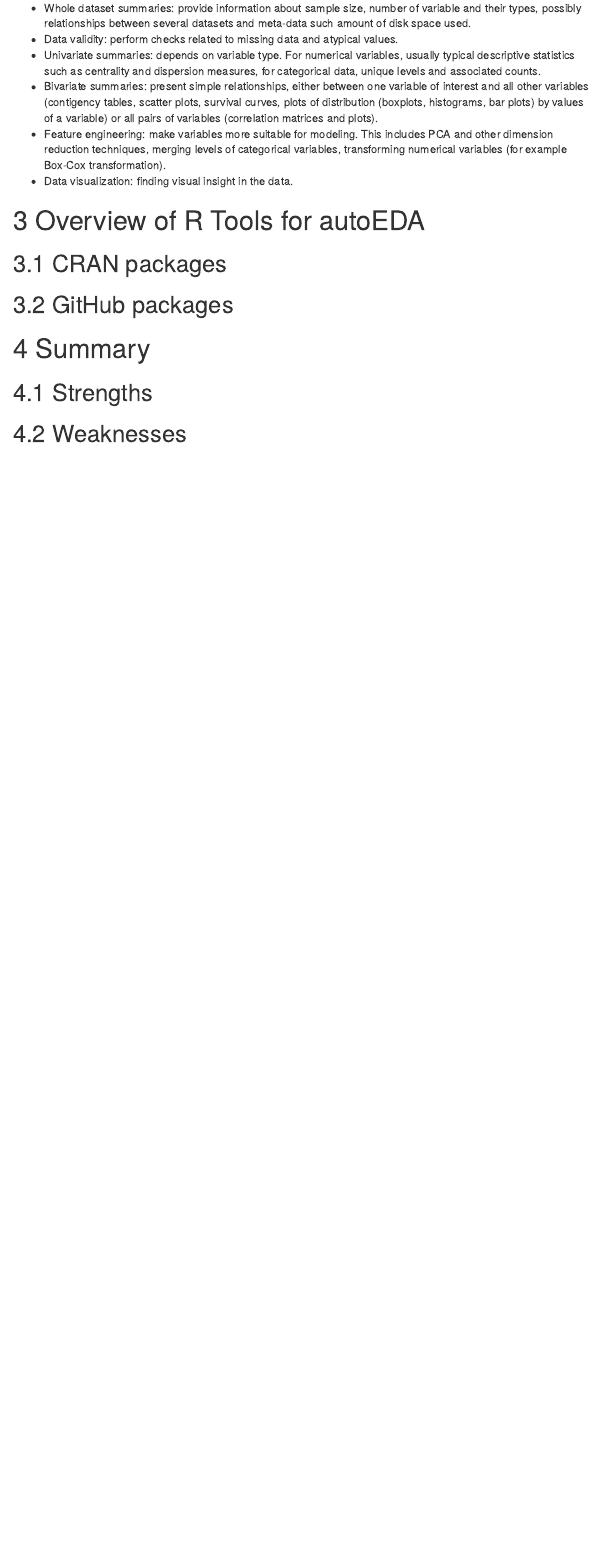
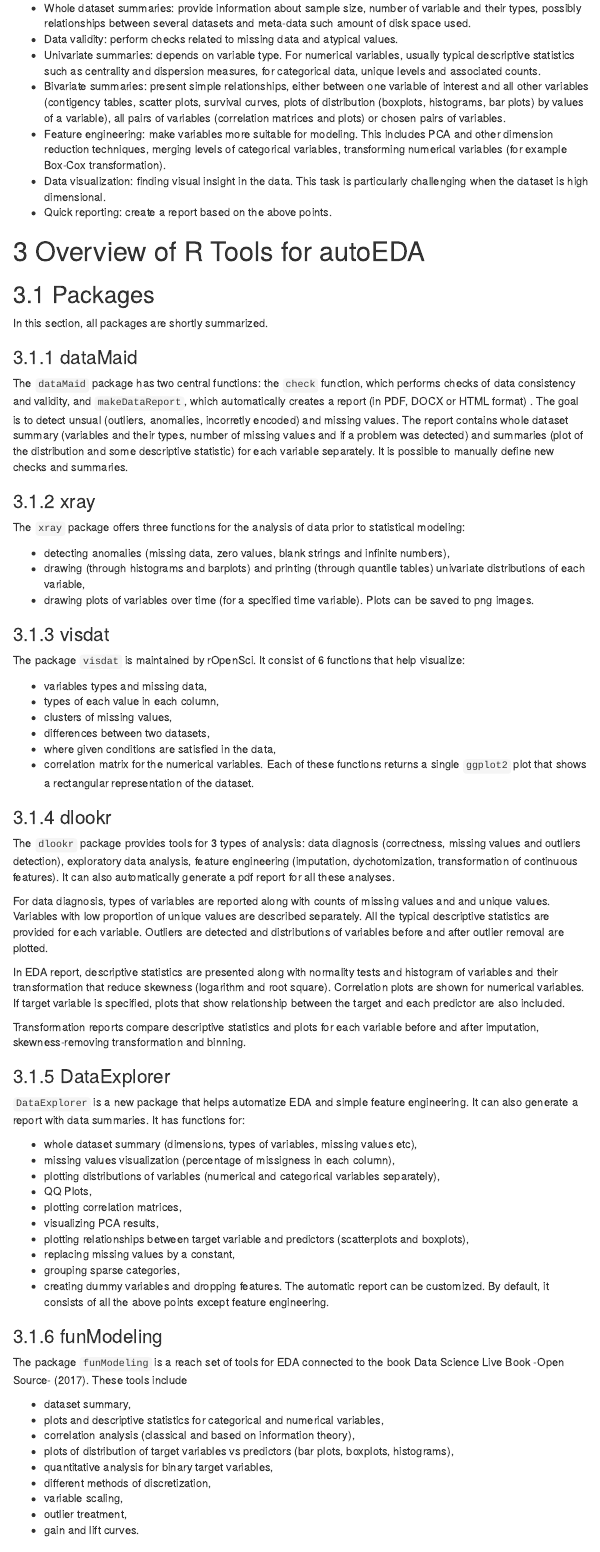
Before and after one commit to mstaniak/autoEDA-resources, an R Markdown document (autoEDA-summary-report.Rmd): the page in a window 1100 px wide, from 470 px down. The pictures show the output file autoEDA-summary-report.html that the author committed with the source, opened offline; menus at the side of the page are left out.

Commit message:
adds package descriptions

````diff
--- a/autoEDA-summary-report.Rmd
+++ b/autoEDA-summary-report.Rmd
@@ -15,3 +15,9 @@
 knitr::opts_chunk$set(echo = TRUE,
                       warning = FALSE,
                       message = FALSE)
+library(DataExplorer)
+library(funModeling)
+library(visdat)
+library(vtreat)
+library(dlookr)
+library(dataMaid)
@@ -18,3 +27,7 @@
+library(ggplot2)
+library(xray)
+
+load("usecase/data/recid.rda")
 ```
 
 
@@ -27,23 +39,118 @@
+This report is a summary of the existing R tools for automatic (or fast) EDA.
 
 TODO: glebszy wstep
 
 # Automatic EDA Tasks
 
-EDA tools have multiple possible goals and most of the tools only try to address some of them.
+EDA tools have multiple possible goals and most of the tools only try to address only some of them.
 
 TODO: rozbudowac ten akapit
 
   - Whole dataset summaries: provide information about sample size, number of variable and their types, possibly relationships between several datasets and meta-data such amount of disk space used.
   - Data validity: perform checks related to missing data and atypical values.
   - Univariate summaries: depends on variable type. For numerical variables, usually typical descriptive statistics such as centrality and dispersion measures, for categorical data, unique levels and associated counts.
-  - Bivariate summaries: present simple relationships, either between one variable of interest and all other variables (contigency tables, scatter plots, survival curves, plots of distribution (boxplots, histograms, bar plots) by values of a variable) or all pairs of variables (correlation matrices and plots).
+  - Bivariate summaries: present simple relationships, either between one variable of interest and all other variables (contigency tables, scatter plots, survival curves, plots of distribution (boxplots, histograms, bar plots) by values of a variable), all pairs of variables (correlation matrices and plots) or chosen pairs of variables.
   - Feature engineering: make variables more suitable for modeling. This includes PCA and other dimension reduction techniques, merging levels of categorical variables, transforming numerical variables (for example Box-Cox transformation).
-  - Data visualization: finding visual insight in the data.
+  - Data visualization: finding visual insight in the data. This task is particularly challenging when the dataset is high dimensional.
+  - Quick reporting: create a report based on the above points.
 
 # Overview of R Tools for autoEDA
 
 
-## CRAN packages
+## Packages
+
+In this section, all packages are shortly summarized.
+
+### dataMaid
+
+The `dataMaid` package has two central functions: the `check` function, which performs checks of data consistency and validity, and `makeDataReport`, which automatically creates a report (in PDF, DOCX or HTML format) .
+The goal is to detect unsual (outliers, anomalies, incorretly encoded) and missing values.
+The report contains whole dataset summary (variables and their types, number of missing values and if a problem was detected) and summaries (plot of the distribution and some descriptive statistic) for each variable separately.
+It is possible to manually define new checks and summaries.
 
 
-## GitHub packages
+### xray
+
+The `xray` package offers three functions for the analysis of data prior to statistical modeling:
+
+  - detecting anomalies (missing data, zero values, blank strings and infinite numbers),
+  - drawing (through histograms and barplots) and printing (through quantile tables) univariate distributions of each variable,
+  - drawing plots of variables over time (for a specified time variable).
+Plots can be saved to png images.
+
+
+### visdat
+
+The package `visdat` is maintained by rOpenSci. It consist of 6 functions that help visualize:
+
+  - variables types and missing data,
+  - types of each value in each column,
+  - clusters of missing values,
+  - differences between two datasets,
+  - where given conditions are satisfied in the data,
+  - correlation matrix for the numerical variables.
+Each of these functions returns a single `ggplot2` plot that shows a rectangular representation of the dataset.
+
+
+### dlookr
+
+The `dlookr` package provides tools for 3 types of analysis: data diagnosis (correctness, missing values and outliers detection), exploratory data analysis, feature engineering (imputation, dychotomization, transformation of continuous features).
+It can also automatically generate a pdf report for all these analyses.
+
+For data diagnosis, types of variables are reported along with counts of missing values and and unique values.
+Variables with low proportion of unique values are described separately.
+All the typical descriptive statistics are provided for each variable.
+Outliers are detected and distributions of variables before and after outlier removal are plotted.
+
+In EDA report, descriptive statistics are presented along with normality tests and histogram of variables and their transformation that reduce skewness (logarithm and root square).
+Correlation plots are shown for numerical variables.
+If target variable is specified, plots that show relationship between the target and each predictor are also included.
+
+Transformation reports compare descriptive statistics and plots for each variable before and after imputation, skewness-removing transformation and binning.
+
+
+### DataExplorer
+
+`DataExplorer` is a new package that helps automatize EDA and simple feature engineering.
+It can also generate a report with data summaries.
+It has functions for:
+
+  - whole dataset summary (dimensions, types of variables, missing values etc),
+  - missing values visualization (percentage of missigness in each column),
+  - plotting distributions of variables (numerical and categorical variables separately),
+  - QQ Plots,
+  - plotting correlation matrices,
+  - visualizing PCA results,
+  - plotting relationships between target variable and predictors (scatterplots and boxplots),
+  - replacing missing values by a constant,
+  - grouping sparse categories,
+  - creating dummy variables and dropping features.
+The automatic report can be customized.
+By default, it consists of all the above points except feature engineering.
+
+
+### funModeling
+
+The package `funModeling` is a reach set of tools for EDA connected to the book Data Science Live Book -Open Source- (2017).
+These tools include
+
+  - dataset summary,
+  - plots and descriptive statistics for categorical and numerical variables,
+  - correlation analysis (classical and based on information theory),
+  - plots of distribution of target variables vs predictors (bar plots, boxplots, histograms),
+  - quantitative analysis for binary target variables,
+  - different methods of discretization,
+  - variable scaling,
+  - outlier treatment,
+  - gain and lift curves.
+
+
+### autoEDA
+
+`autoEDA` package is a GitHub-based tool for univariate and bivariate visualizations.
+It can also generate a pdf report with the plots of distributions of predictors grouped by outcome variable or distribution of outcome by predictors.
+
+
+### arsenal
+
+The `arsenal` package is a set of 5 tools for data exploration:
@@ -49,0 +162 @@
+Results of each function can be saved to a short report.
````
Also changed, not shown: autoEDA-summary-report.html, autoEDA-summary-report.Rmd (22 more changed lines).
